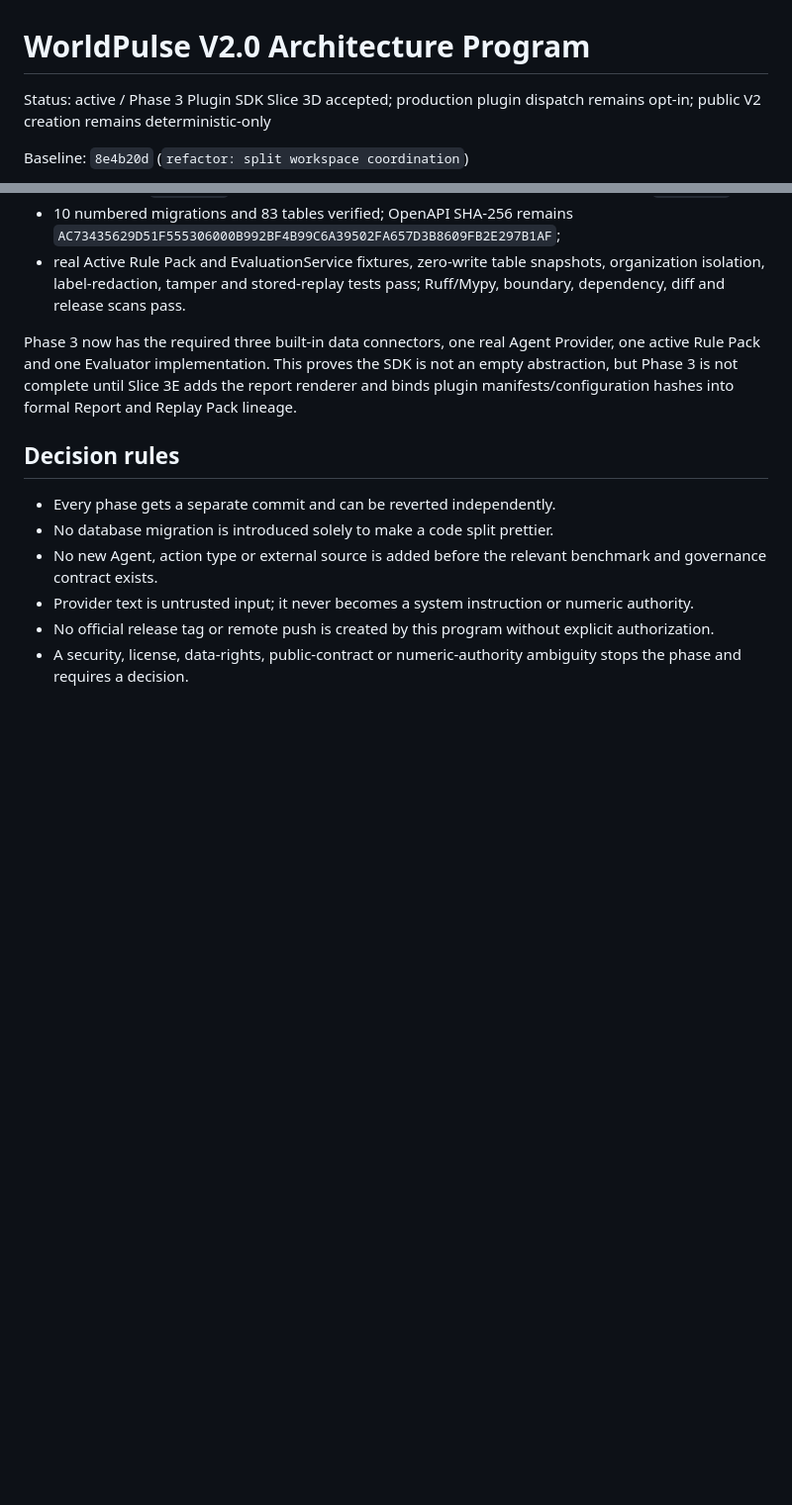
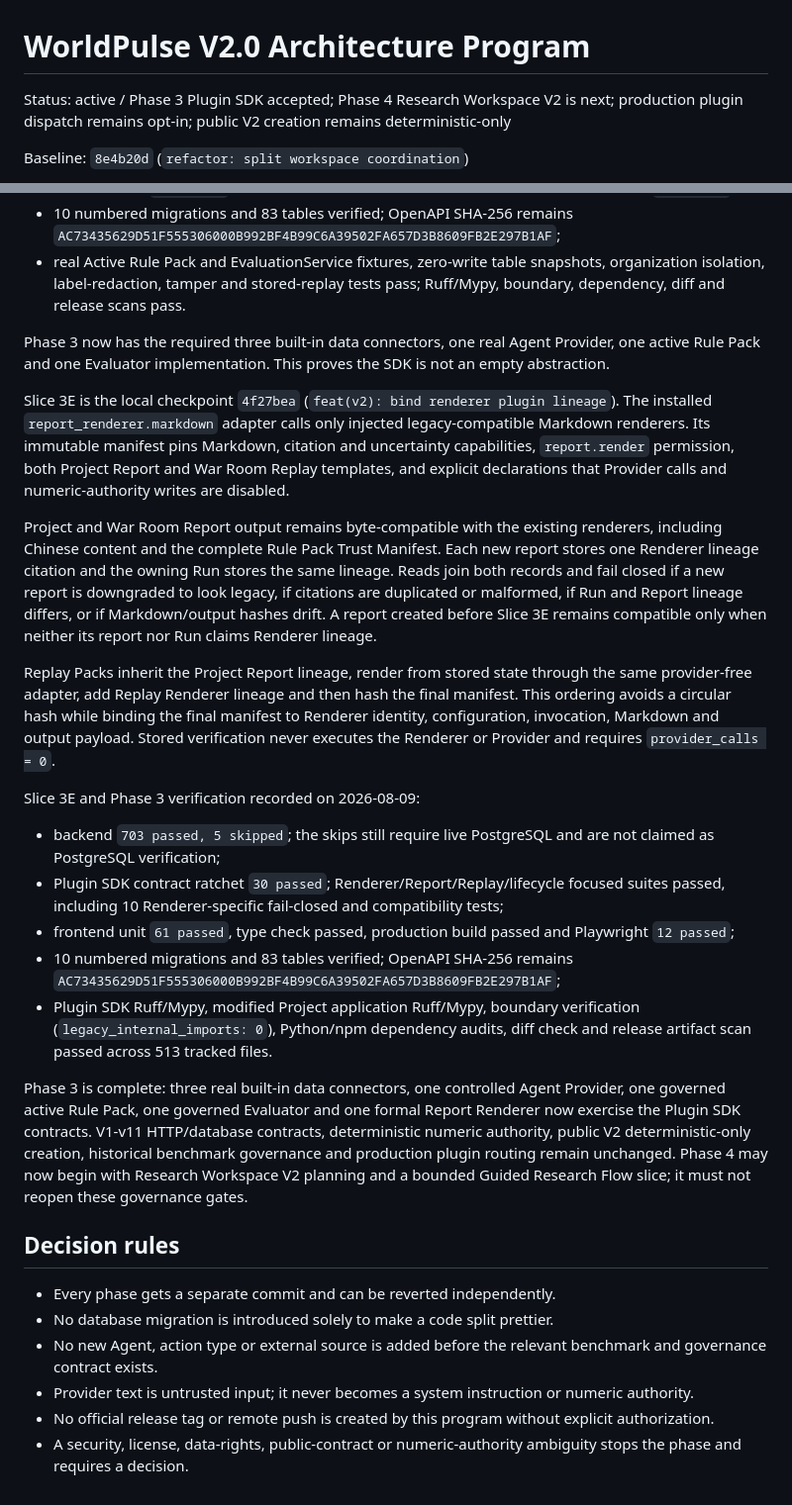
Before and after one commit to wangyufanshuai/worldpulse, a Markdown page: docs/architecture/v2.0-architecture-program.md, 2 parts joined by grey strips. Shown at 99% size. Rendered like a GitHub page; blank space fills up the shorter version.

Commit message:
docs(v2): close plugin sdk phase

```diff
--- a/docs/architecture/v2.0-architecture-program.md
+++ b/docs/architecture/v2.0-architecture-program.md
@@ -1,6 +1,6 @@
 # WorldPulse V2.0 Architecture Program
 
-Status: active / Phase 3 Plugin SDK Slice 3D accepted; production plugin dispatch remains opt-in; public V2 creation remains deterministic-only
+Status: active / Phase 3 Plugin SDK accepted; Phase 4 Research Workspace V2 is next; production plugin dispatch remains opt-in; public V2 creation remains deterministic-only
 
 Baseline: `8e4b20d` (`refactor: split workspace coordination`)
 
@@ -443,9 +443,53 @@ Slice 3D verification recorded on 2026-08-09:
 
 Phase 3 now has the required three built-in data connectors, one real Agent
 Provider, one active Rule Pack and one Evaluator implementation. This proves the
-SDK is not an empty abstraction, but Phase 3 is not complete until Slice 3E
-adds the report renderer and binds plugin manifests/configuration hashes into
-formal Report and Replay Pack lineage.
+SDK is not an empty abstraction.
+
+Slice 3E is the local checkpoint `4f27bea` (`feat(v2): bind renderer plugin
+lineage`). The installed `report_renderer.markdown` adapter calls only injected
+legacy-compatible Markdown renderers. Its immutable manifest pins Markdown,
+citation and uncertainty capabilities, `report.render` permission, both
+Project Report and War Room Replay templates, and explicit declarations that
+Provider calls and numeric-authority writes are disabled.
+
+Project and War Room Report output remains byte-compatible with the existing
+renderers, including Chinese content and the complete Rule Pack Trust Manifest.
+Each new report stores one Renderer lineage citation and the owning Run stores
+the same lineage. Reads join both records and fail closed if a new report is
+downgraded to look legacy, if citations are duplicated or malformed, if Run and
+Report lineage differs, or if Markdown/output hashes drift. A report created
+before Slice 3E remains compatible only when neither its report nor Run claims
+Renderer lineage.
+
+Replay Packs inherit the Project Report lineage, render from stored state
+through the same provider-free adapter, add Replay Renderer lineage and then
+hash the final manifest. This ordering avoids a circular hash while binding the
+final manifest to Renderer identity, configuration, invocation, Markdown and
+output payload. Stored verification never executes the Renderer or Provider
+and requires `provider_calls = 0`.
+
+Slice 3E and Phase 3 verification recorded on 2026-08-09:
+
+- backend `703 passed, 5 skipped`; the skips still require live PostgreSQL and
+  are not claimed as PostgreSQL verification;
+- Plugin SDK contract ratchet `30 passed`; Renderer/Report/Replay/lifecycle
+  focused suites passed, including 10 Renderer-specific fail-closed and
+  compatibility tests;
+- frontend unit `61 passed`, type check passed, production build passed and
+  Playwright `12 passed`;
+- 10 numbered migrations and 83 tables verified; OpenAPI SHA-256 remains
+  `AC73435629D51F555306000B992BF4B99C6A39502FA657D3B8609FB2E297B1AF`;
+- Plugin SDK Ruff/Mypy, modified Project application Ruff/Mypy, boundary
+  verification (`legacy_internal_imports: 0`), Python/npm dependency audits,
+  diff check and release artifact scan passed across 513 tracked files.
+
+Phase 3 is complete: three real built-in data connectors, one controlled Agent
+Provider, one governed active Rule Pack, one governed Evaluator and one formal
+Report Renderer now exercise the Plugin SDK contracts. V1-v11 HTTP/database
+contracts, deterministic numeric authority, public V2 deterministic-only
+creation, historical benchmark governance and production plugin routing remain
+unchanged. Phase 4 may now begin with Research Workspace V2 planning and a
+bounded Guided Research Flow slice; it must not reopen these governance gates.
 
 ## Decision rules
 
```
Also changed, not shown: docs/architecture/phase3-plugin-sdk-migration-plan.md (+33 -5 lines).
